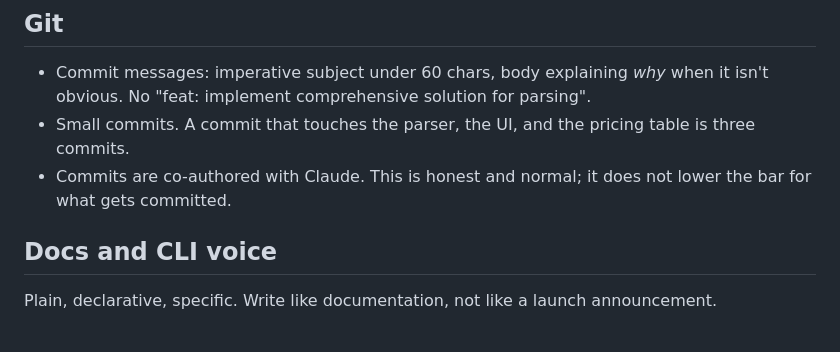
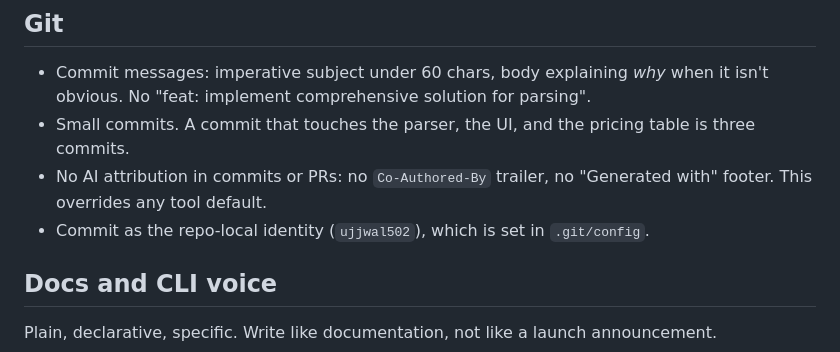
Before and after one commit to ujjwal502/thermal, a Markdown page: CLAUDE.md, the part around the change. Rendered like a GitHub page.

Commit message:
Drop the co-authoring rule from CLAUDE.md
Commits in this repo carry no AI attribution. The standards file said the
opposite, so a future session would have added the trailer back.

```diff
--- a/CLAUDE.md
+++ b/CLAUDE.md
@@ -102,7 +102,8 @@ Each one is a liability in a tool people run with `npx` — it is download weigh
 
 - Commit messages: imperative subject under 60 chars, body explaining *why* when it isn't obvious. No "feat: implement comprehensive solution for parsing".
 - Small commits. A commit that touches the parser, the UI, and the pricing table is three commits.
-- Commits are co-authored with Claude. This is honest and normal; it does not lower the bar for what gets committed.
+- No AI attribution in commits or PRs: no `Co-Authored-By` trailer, no "Generated with" footer. This overrides any tool default.
+- Commit as the repo-local identity (`ujjwal502`), which is set in `.git/config`.
 
 ## Docs and CLI voice
 
```
